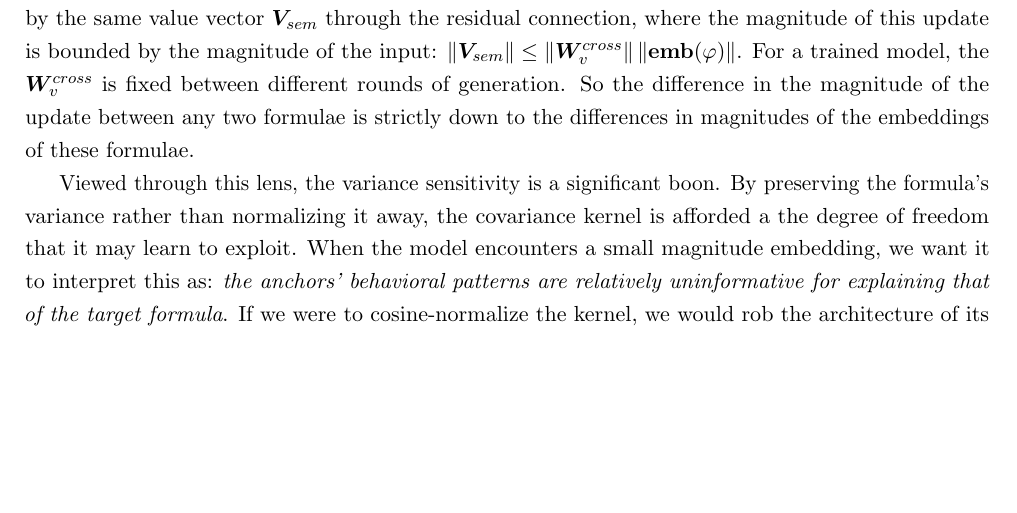
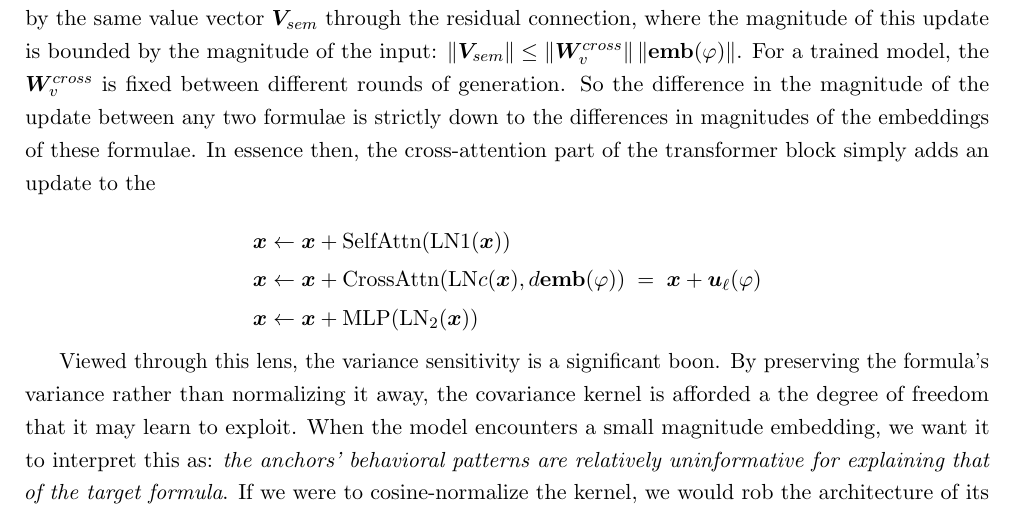
Before and after one commit to MeesLursen/KernelLTL, a LaTeX thesis (main.tex): part of page 22 of 52, cut so that both start at the same text, the shorter picture padded with empty space. Compiled offline with pdfLaTeX.

```diff
--- a/main.tex
+++ b/main.tex
@@ -380,7 +380,15 @@
 
     We have established that the embedding's magnitude encodes information about the target formula's satisfaction variance, but that doesn't establish whether the model's architecture allows it to capture this information. So, to get an answer to the normalization question, we must look at precisely how the transformer model actually incorporates this conditioning signal into the generation process. To understand this we follow the semantic embedding through the model, from first contact with the decoder to the final sequence generation.
 
-    We start at the beginning. As described in section~\ref{sec:model_architecture}, the $M$-dimensional semantic embedding vector is injected into the cross-attention block depicted in figure~\ref{fig:ltl_model_architecture} as a \emph{single} conditioning token. The downstream result of this is that at every position $t$ in the model's hidden states are updated by the same value vector $\bm V_{sem}$ through the residual connection, where the magnitude of this update is  bounded by the magnitude of the input: $\Vert \bm V_{sem} \Vert \leq \Vert \bm W^{cross}_v \Vert \, \Vert \emb(\phi) \Vert$. For a trained model, the $\bm{W}^{cross}_v$ is fixed between different rounds of generation. So the difference in the magnitude of the update between any two formulae is strictly down to the differences in magnitudes of the embeddings of these formulae.
+    We start at the beginning. As described in section~\ref{sec:model_architecture}, the $M$-dimensional semantic embedding vector is injected into the cross-attention block depicted in figure~\ref{fig:ltl_model_architecture} as a \emph{single} conditioning token. The downstream result of this is that at every position $t$ in the model's hidden states are updated by the same value vector $\bm V_{sem}$ through the residual connection, where the magnitude of this update is  bounded by the magnitude of the input: $\Vert \bm V_{sem} \Vert \leq \Vert \bm W^{cross}_v \Vert \, \Vert \emb(\phi) \Vert$. For a trained model, the $\bm{W}^{cross}_v$ is fixed between different rounds of generation. So the difference in the magnitude of the update between any two formulae is strictly down to the differences in magnitudes of the embeddings of these formulae. In essence then, the cross-attention part of the transformer block simply adds an update to the
+
+    $$
+    \begin{aligned}
+    \bm{x} &\leftarrow \bm{x} + \mathrm{SelfAttn}(\mathrm{LN}1(\bm{x})) \\
+    \bm{x} &\leftarrow \bm{x} + \mathrm{CrossAttn}(\mathrm{LN}{c}(\bm{x}),d \emb(\phi)) \;=\; \bm{x} + \bm{u}_\ell(\phi) \\
+    \bm{x} &\leftarrow \bm{x} + \mathrm{MLP}(\mathrm{LN}_2(\bm{x}))
+    \end{aligned}
+    $$
 
 
 
```
Also changed, not shown: Figures/LTLModel_Architecture.png.
